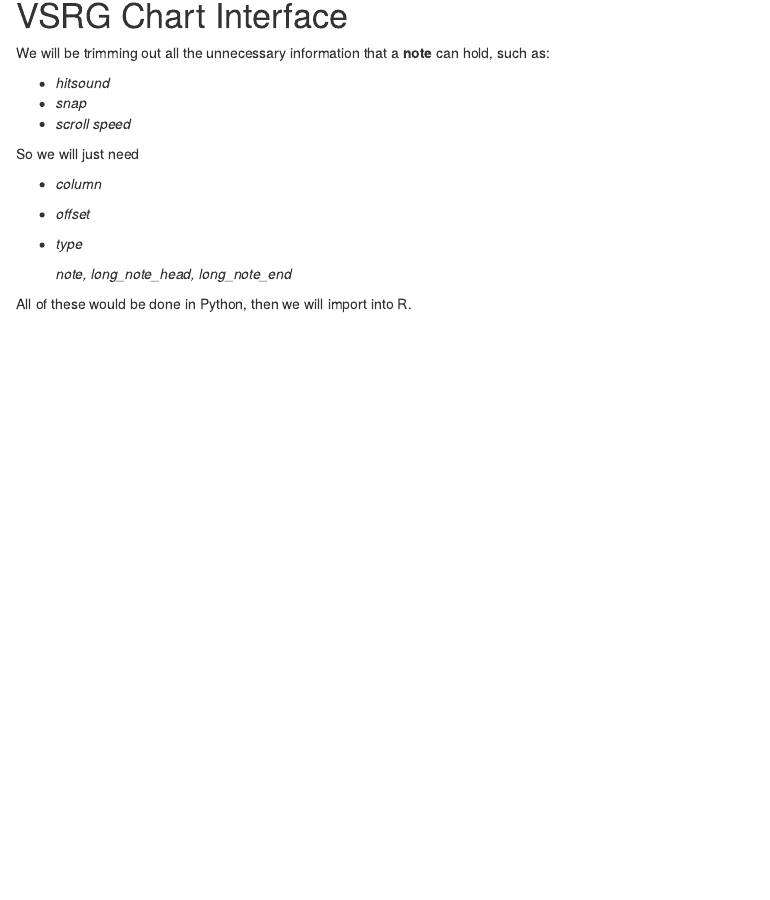
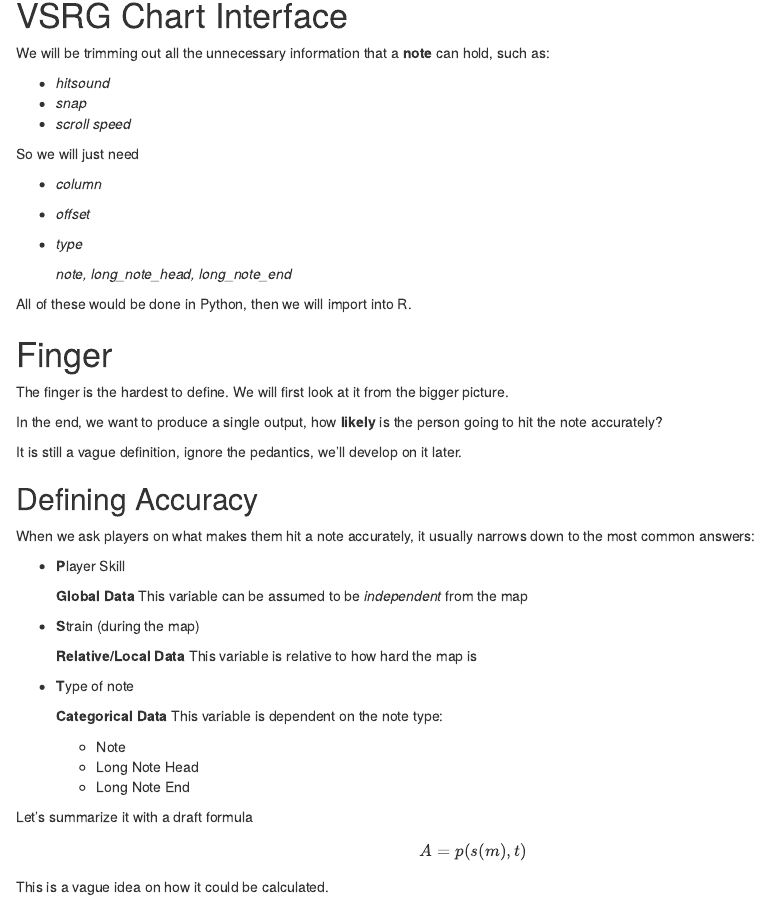
Before and after one commit to Eve-ning/vsrgtools_ui, an R Markdown document (src/documentation/documentation.Rmd): the page in a window 1100 px wide, from 480 px down. Rendered offline with R 4.5, knitr and Pandoc, with nearby package versions.

Commit message:
Update Documentation about Finger

```diff
--- a/src/documentation/documentation.Rmd
+++ b/src/documentation/documentation.Rmd
@@ -42,3 +42,40 @@ So we will just need
   *note, long_note_head, long_note_end*
 
 All of these would be done in Python, then we will import into R.
+
+# Finger
+
+The finger is the hardest to define. We will first look at it from the bigger picture.
+
+In the end, we want to produce a single output, how **likely** is the person going to hit the note accurately?
+
+It is still a vague definition, ignore the pedantics, we'll develop on it later.
+
+## Defining Accuracy
+
+When we ask players on what makes them hit a note accurately, it usually narrows down to the most common answers:
+
+- **P**layer Skill
+
+  **Global Data**
+  This variable can be assumed to be *independent* from the map
+
+- **S**train (during the map)
+
+  **Relative/Local Data**
+  This variable is relative to how hard the map is
+
+- **T**ype of note
+
+  **Categorical Data**
+  This variable is dependent on the note type:
+
+  - Note
+  - Long Note Head
+  - Long Note End
+
+Let's summarize it with a draft formula
+
+$$A = p(s(m),t)$$
+
+This is a vague idea on how it could be calculated.
```
Also changed, not shown: src/documentation/documentation.html.
